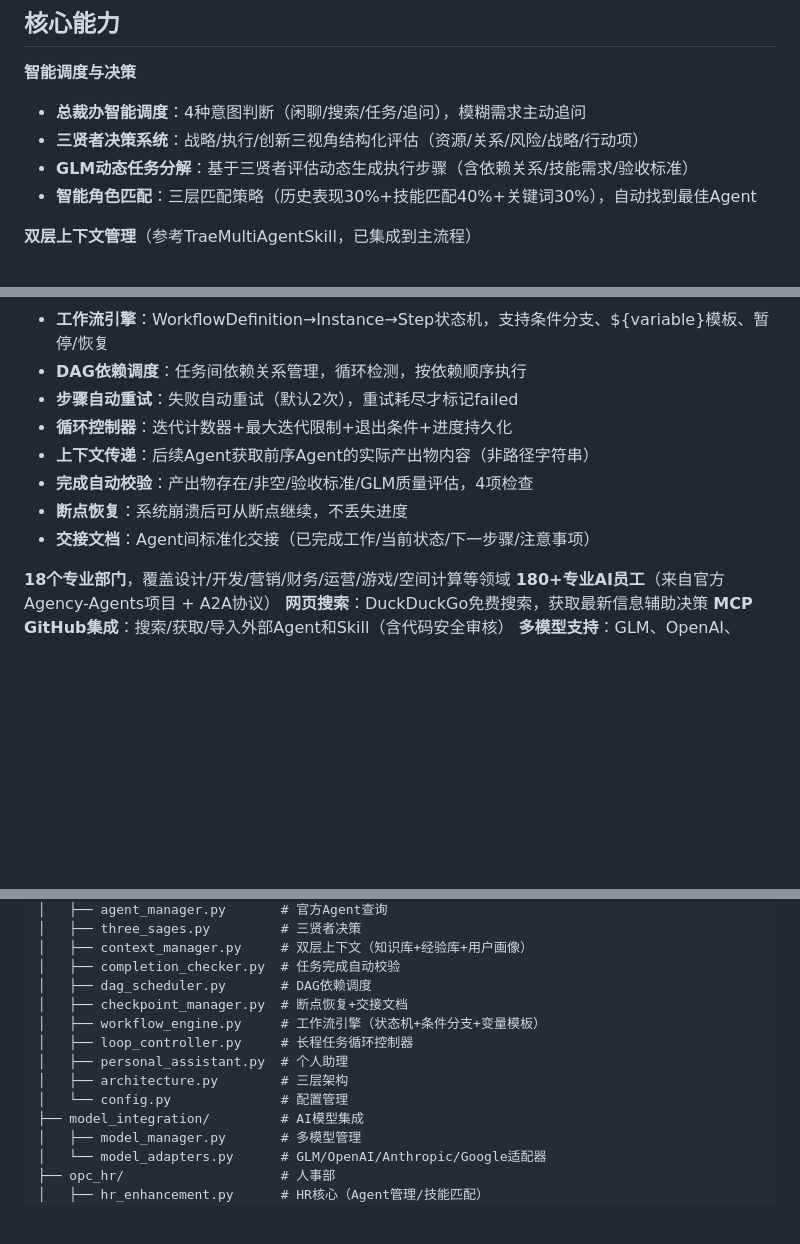
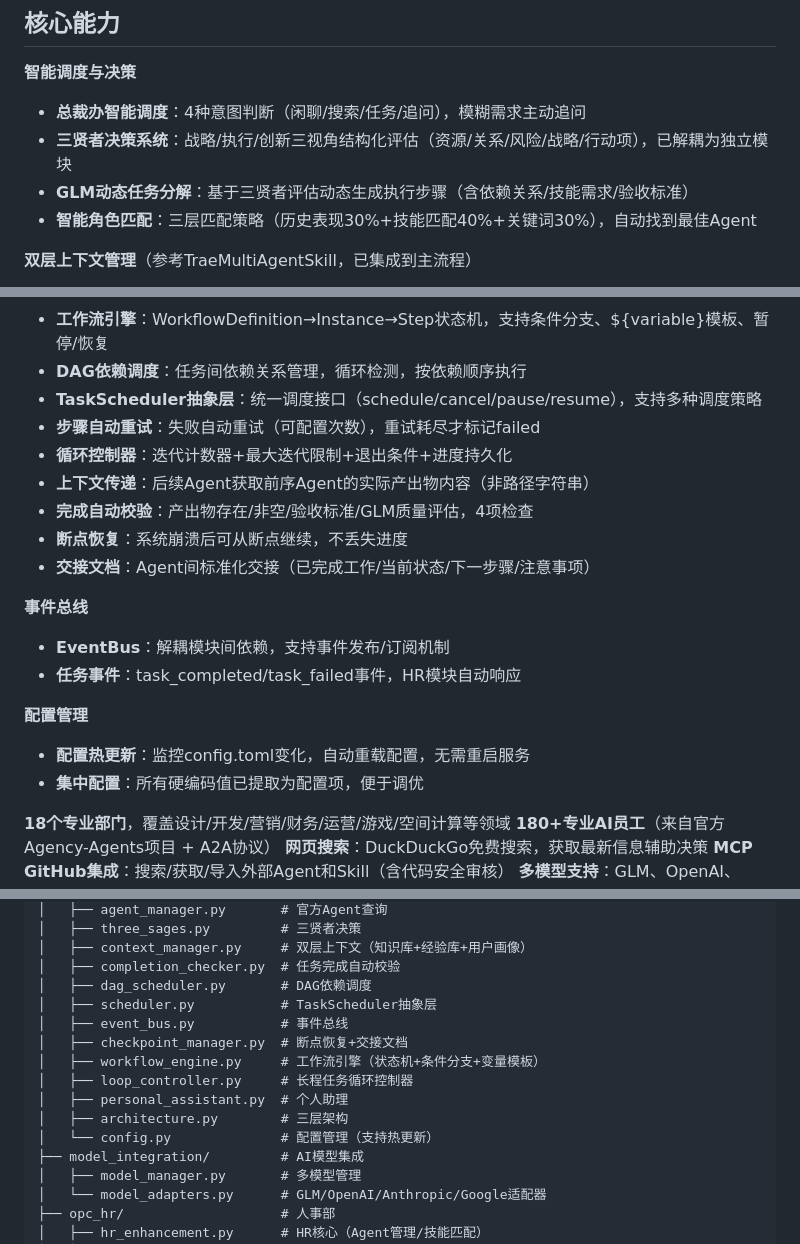
Before and after one commit to lulin70/OPC-Agents, a Markdown page: README.md, 3 parts joined by grey strips. Drawn GitHub-style; blank space fills up the shorter version.

Commit message:
更新README.md，添加P2改进项相关信息

```diff
--- a/README.md
+++ b/README.md
@@ -18,7 +18,7 @@
 
 **智能调度与决策**
 - **总裁办智能调度**：4种意图判断（闲聊/搜索/任务/追问），模糊需求主动追问
-- **三贤者决策系统**：战略/执行/创新三视角结构化评估（资源/关系/风险/战略/行动项）
+- **三贤者决策系统**：战略/执行/创新三视角结构化评估（资源/关系/风险/战略/行动项），已解耦为独立模块
 - **GLM动态任务分解**：基于三贤者评估动态生成执行步骤（含依赖关系/技能需求/验收标准）
 - **智能角色匹配**：三层匹配策略（历史表现30%+技能匹配40%+关键词30%），自动找到最佳Agent
 
@@ -31,12 +31,21 @@
 **任务执行与质量保障**
 - **工作流引擎**：WorkflowDefinition→Instance→Step状态机，支持条件分支、${variable}模板、暂停/恢复
 - **DAG依赖调度**：任务间依赖关系管理，循环检测，按依赖顺序执行
-- **步骤自动重试**：失败自动重试（默认2次），重试耗尽才标记failed
+- **TaskScheduler抽象层**：统一调度接口（schedule/cancel/pause/resume），支持多种调度策略
+- **步骤自动重试**：失败自动重试（可配置次数），重试耗尽才标记failed
 - **循环控制器**：迭代计数器+最大迭代限制+退出条件+进度持久化
 - **上下文传递**：后续Agent获取前序Agent的实际产出物内容（非路径字符串）
 - **完成自动校验**：产出物存在/非空/验收标准/GLM质量评估，4项检查
 - **断点恢复**：系统崩溃后可从断点继续，不丢失进度
 - **交接文档**：Agent间标准化交接（已完成工作/当前状态/下一步骤/注意事项）
+
+**事件总线**
+- **EventBus**：解耦模块间依赖，支持事件发布/订阅机制
+- **任务事件**：task_completed/task_failed事件，HR模块自动响应
+
+**配置管理**
+- **配置热更新**：监控config.toml变化，自动重载配置，无需重启服务
+- **集中配置**：所有硬编码值已提取为配置项，便于调优
 
 **18个专业部门**，覆盖设计/开发/营销/财务/运营/游戏/空间计算等领域
 **180+专业AI员工**（来自官方Agency-Agents项目 + A2A协议）
@@ -71,12 +80,14 @@ OPC-Agents/
 │   ├── context_manager.py     # 双层上下文（知识库+经验库+用户画像）
 │   ├── completion_checker.py  # 任务完成自动校验
 │   ├── dag_scheduler.py       # DAG依赖调度
+│   ├── scheduler.py           # TaskScheduler抽象层
+│   ├── event_bus.py           # 事件总线
 │   ├── checkpoint_manager.py  # 断点恢复+交接文档
 │   ├── workflow_engine.py     # 工作流引擎（状态机+条件分支+变量模板）
 │   ├── loop_controller.py     # 长程任务循环控制器
 │   ├── personal_assistant.py  # 个人助理
 │   ├── architecture.py        # 三层架构
-│   └── config.py              # 配置管理
+│   └── config.py              # 配置管理（支持热更新）
 ├── model_integration/         # AI模型集成
 │   ├── model_manager.py       # 多模型管理
 │   └── model_adapters.py      # GLM/OpenAI/Anthropic/Google适配器
```
